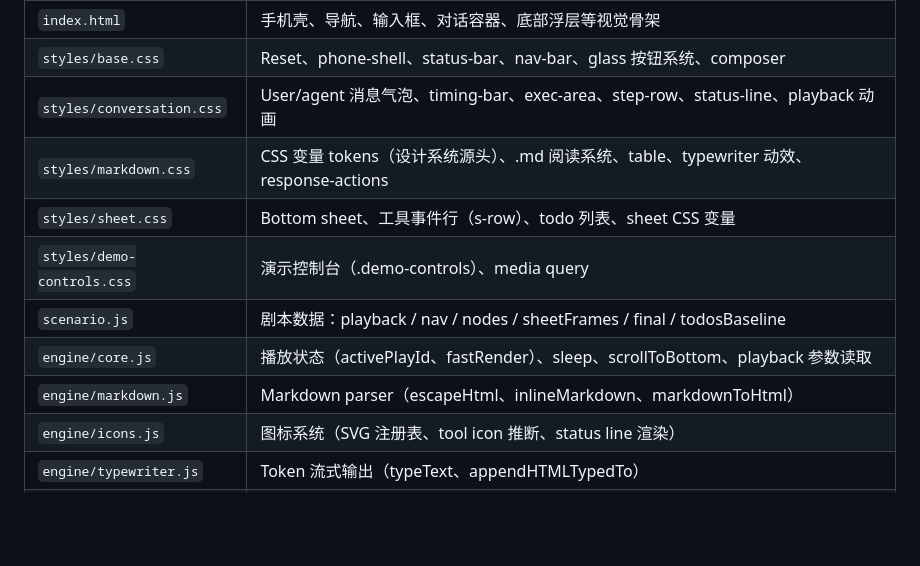
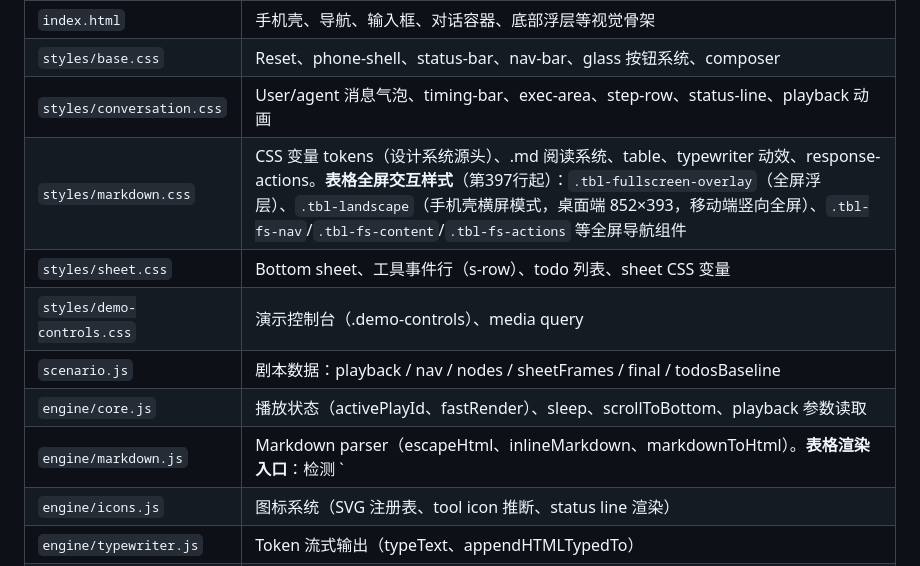
Before and after one commit to dwf89044485/WB-markdown, a Markdown page: AGENTS.md, the part around one of its changes. Drawn GitHub-style; blank space fills up the shorter version.

```diff
--- a/AGENTS.md
+++ b/AGENTS.md
@@ -11,12 +11,12 @@
 | `index.html`               | 手机壳、导航、输入框、对话容器、底部浮层等视觉骨架                                             |
 | `styles/base.css`          | Reset、phone-shell、status-bar、nav-bar、glass 按钮系统、composer              |
 | `styles/conversation.css`  | User/agent 消息气泡、timing-bar、exec-area、step-row、status-line、playback 动画 |
-| `styles/markdown.css`      | CSS 变量 tokens（设计系统源头）、.md 阅读系统、table、typewriter 动效、response-actions   |
+| `styles/markdown.css`      | CSS 变量 tokens（设计系统源头）、.md 阅读系统、table、typewriter 动效、response-actions。**表格全屏交互样式**（第397行起）：`.tbl-fullscreen-overlay`（全屏浮层）、`.tbl-landscape`（手机壳横屏模式，桌面端 852×393，移动端竖向全屏）、`.tbl-fs-nav`/`.tbl-fs-content`/`.tbl-fs-actions` 等全屏导航组件 |
 | `styles/sheet.css`         | Bottom sheet、工具事件行（s-row）、todo 列表、sheet CSS 变量                        |
 | `styles/demo-controls.css` | 演示控制台（.demo-controls）、media query                                     |
 | `scenario.js`              | 剧本数据：playback / nav / nodes / sheetFrames / final / todosBaseline     |
 | `engine/core.js`           | 播放状态（activePlayId、fastRender）、sleep、scrollToBottom、playback 参数读取      |
-| `engine/markdown.js`       | Markdown parser（escapeHtml、inlineMarkdown、markdownToHtml）             |
+| `engine/markdown.js`      | Markdown parser（escapeHtml、inlineMarkdown、markdownToHtml）。**表格渲染入口**：检测 `|` 分隔符（第65行），渲染 `<table>` 及 `tbl-toolbar` 工具栏（第73行），包含 4 个按钮：`tbl-copy`（复制）、`tbl-save-image`（保存图片）、`tbl-share`（分享）、`tbl-maximize`（全屏/展开）。SVG 图标常量定义在文件顶部（第3-8行） |
 | `engine/icons.js`          | 图标系统（SVG 注册表、tool icon 推断、status line 渲染）                             |
 | `engine/typewriter.js`     | Token 流式输出（typeText、appendHTMLTypedTo）                                |
 | `engine/sheet.js`          | 底部浮层渲染（renderSheet、openSheet、renderEvent、renderTodo）                  |
```
Also changed, not shown: other parts of AGENTS.md (+24 -0 lines).
